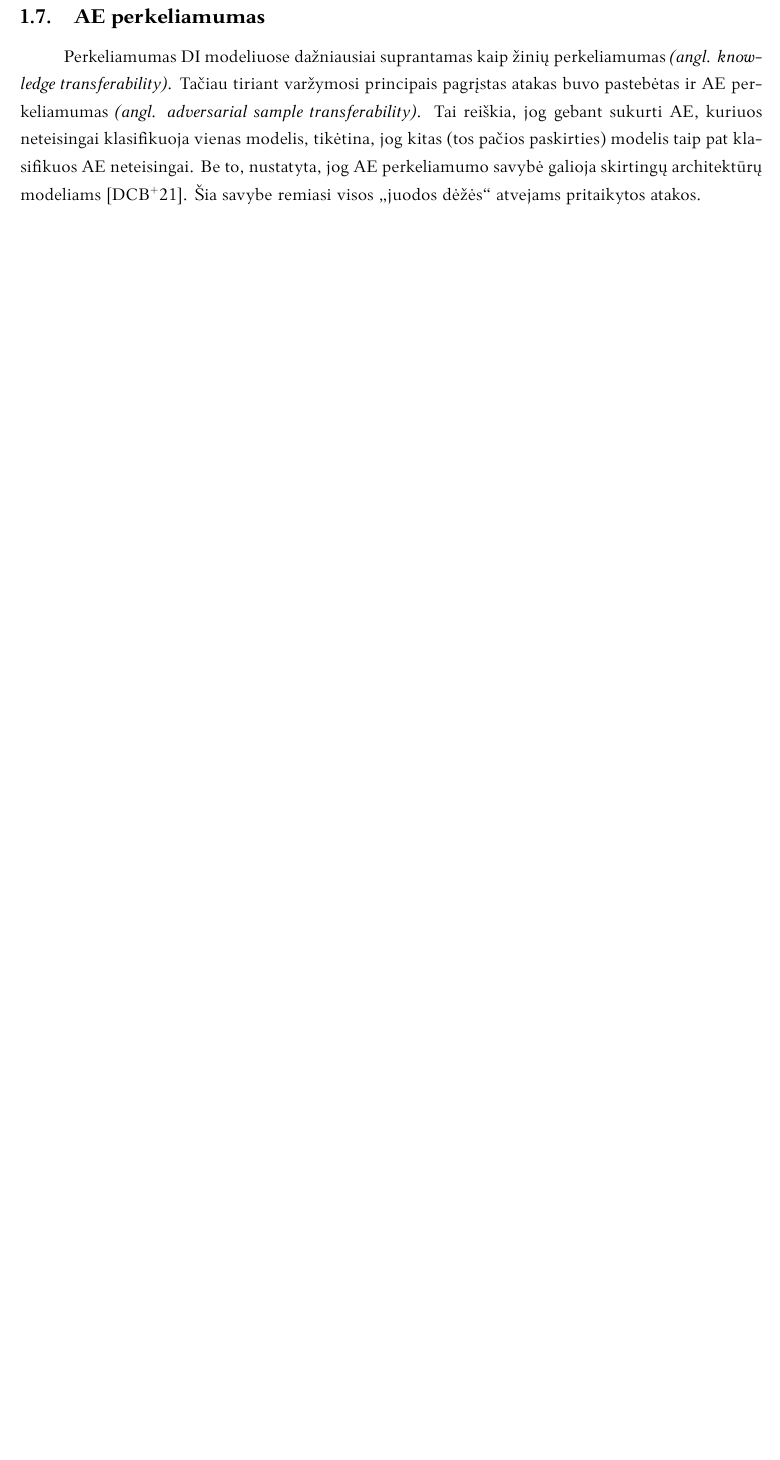
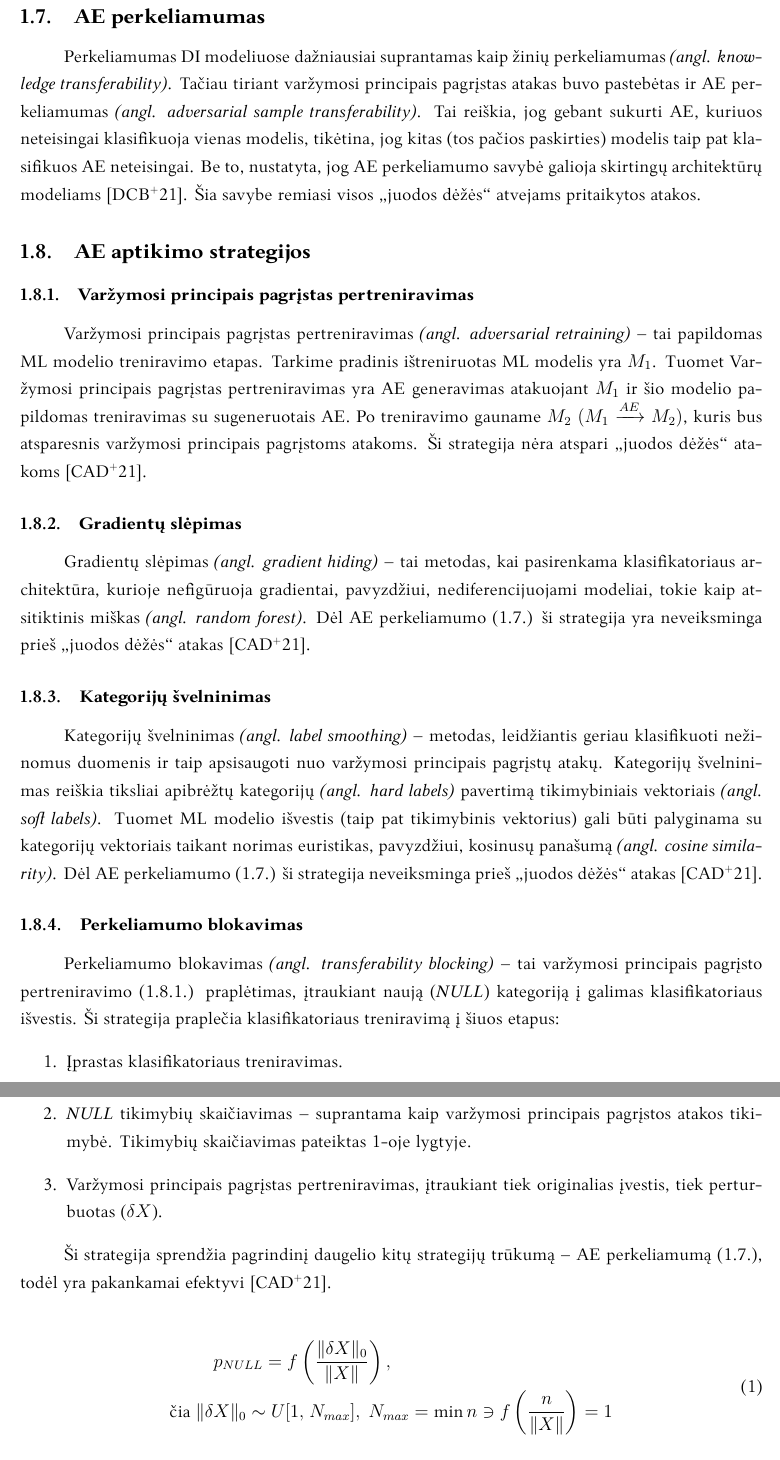
Before and after one commit to onlyidev/bachelor.thesis, a LaTeX document (main.tex, which reads structure/literature/strats.tex, structure/method.tex): part of page 16 of 18 before the commit and two parts of pages 16 and 17 of 21 after it, the two joined at a grey line, cut so that both start at the same text, the shorter picture padded with empty space. Compiled offline with LuaLaTeX.

Commit message:
feat(literature): Added main defense strategies from survey 2021

```diff
--- /dev/null
+++ b/structure/literature/strats.tex
@@ -0,0 +1,43 @@
+\subsection{\gls{ae} aptikimo strategijos}\label{sec:literature:defense}
+
+\def\strat{Varžymosi principais pagrįstas pertreniravimas}
+\subsubsection{\strat}\label{sec:literature:defense:retraining}
+
+\strat~\angl{adversarial retraining} -- tai papildomas \gls{ml} modelio treniravimo etapas. Tarkime pradinis ištreniruotas \gls{ml} modelis yra $M_1$. Tuomet \lowercase{\strat} yra \gls{ae} generavimas atakuojant $M_1$ ir šio modelio papildomas treniravimas su sugeneruotais \gls{ae}. Po treniravimo gauname $M_2 \; (M_1 \xrightarrow{AE} M_2)$, kuris bus atsparesnis \glsplkam{adversarial}. Ši strategija nėra atspari \glsplkam{blackBoxAttack} \cite{chakrabortySurveyAdversarialAttacks2021}.
+
+
+
+\def\strat{Gradientų slėpimas}
+\subsubsection{\strat}
+
+\strat~\angl{gradient hiding} -- tai metodas, kai pasirenkama klasifikatoriaus architektūra, kurioje nefigūruoja gradientai, pavyzdžiui, nediferencijuojami modeliai, tokie kaip atsitiktinis miškas \angl{random forest}. Dėl \gls{ae} perkeliamumo \skyrius{sec:literature:transfer}{skyriuje} ši strategija yra neveiksminga prieš \glsplka{blackBoxAttack} \cite{chakrabortySurveyAdversarialAttacks2021}.
+
+
+
+\def\strat{Kategorijų švelninimas}
+\subsubsection{\strat}
+
+\strat~\angl{label smoothing} -- metodas, leidžiantis geriau klasifikuoti nežinomus duomenis ir taip apsisaugoti nuo \glsplko{adversarial}. \strat~reiškia tiksliai apibrėžtų kategorijų \angl{hard labels} pavertimą tikimybiniais vektoriais \angl{soft labels}. Tuomet \gls{ml} modelio išvestis (taip pat tikimybinis vektorius) gali būti palyginama su kategorijų vektoriais taikant norimas euristikas, pavyzdžiui, kosinusų panašumą \angl{cosine similarity}. Dėl \gls{ae} perkeliamumo \skyrius{sec:literature:transfer}{skyriuje} ši strategija neveiksminga prieš \glsplka{blackBoxAttack} \cite{chakrabortySurveyAdversarialAttacks2021}.
+
+
+
+\def\strat{Perkeliamumo blokavimas}
+\subsubsection{\strat}
+
+\strat~\angl{transferability blocking} -- tai varžymosi principais pagrįsto pertreniravimo \skyrius{sec:literature:defense:retraining}{} praplėtimas, įtraukiant naują (\textit{NULL}) kategoriją į galimas klasifikatoriaus išvestis. Ši strategija praplečia klasifikatoriaus treniravimą į šiuos etapus:
+\begin{enumerate}
+    \item Įprastas klasifikatoriaus treniravimas.
+    \item \textit{NULL} tikimybių skaičiavimas -- suprantama kaip \glsko{adversarial} tikimybė. Tikimybių skaičiavimas pateiktas \ref{eq:null}-oje lygtyje.
+    \item Varžymosi principais pagrįstas pertreniravimas, įtraukiant tiek originalias įvestis, tiek perturbuotas ($\delta X$).
+\end{enumerate}
+
+Ši strategija sprendžia pagrindinį daugelio kitų strategijų trūkumą -- \gls{ae} perkeliamumą \skyrius{sec:literature:transfer}{}, todėl yra pakankamai efektyvi \cite{chakrabortySurveyAdversarialAttacks2021}.
+
+\begin{equation}\label{eq:null}
+    \begin{split}
+        &p_{NULL} = f\left(\frac{\| \delta X \|_0}{\|X\|}\right),\\
+        \text{čia}\; \| \delta
+        &X \|_0 \sim U[1,\; N_{max}], \; N_{max} = \min n \ni f\left(\frac{n}{\|X\|}\right)
+        = 1
+    \end{split}
+\end{equation}
--- a/structure/method.tex
+++ b/structure/method.tex
@@ -1,3 +1,4 @@
+\section{\gls{ae} aptikimas general TODO}
 % Problem with binary feature vectors
 % Synthesis of MCA and LIME (original)
 % Method flow diagram (adaptation)
```
Also changed, not shown: main.tex (+2 -0 lines), setups/commands.tex (+1 -0 lines), structure/experiments/experiments.tex (+2 -0 lines), structure/glossary.tex (+38 -2 lines), structure/literature/ids_explanations.tex (deleted, +0 -1 lines), structure/literature/lime.tex (+3 -0 lines), structure/literature/literature.tex (+3 -1 lines), structure/literature/pca_mca.tex (+2 -0 lines), README.md, structure/literature/strats.tex (7 more changed lines), structure/method.tex (1 more changed lines), 1 other file.
